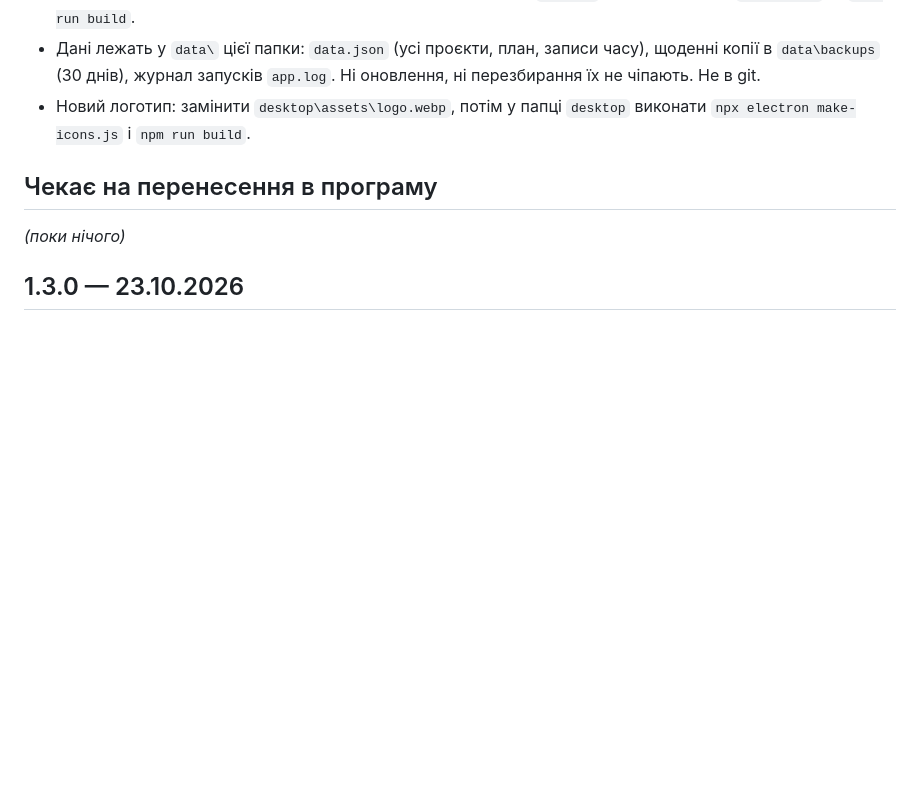
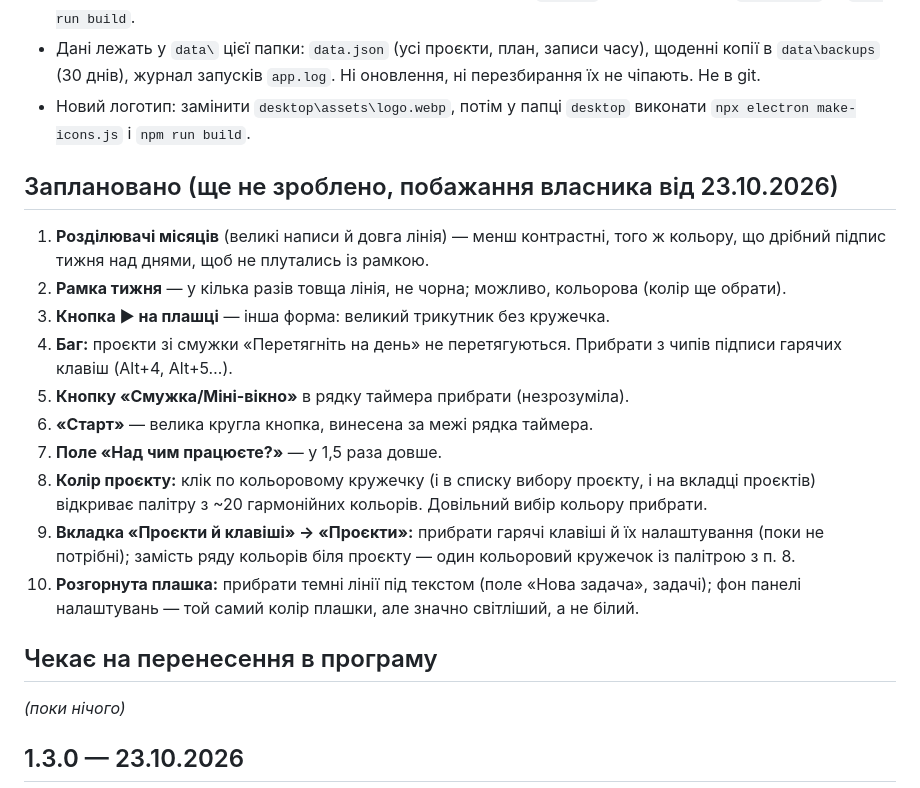
Before and after one commit to maksym-lysogora/collaba-projects, a Markdown page: PATCHNOTES.md, the part around the change. Rendered like a GitHub page; blank space fills up the shorter version.

Commit message:
[Claude] Collaba Projects: record owner's planned changes in PATCHNOTES
Co-Authored-By: Claude Opus 5.5 <noreply@anthropic.com>

```diff
--- a/PATCHNOTES.md
+++ b/PATCHNOTES.md
@@ -5,6 +5,19 @@
 - **Зміни в смужці, треї, клавішах, збереженні** робимо в папці `desktop` і перезбираємо: `cd desktop` → `npm run build`.
 - Дані лежать у `data\` цієї папки: `data.json` (усі проєкти, план, записи часу), щоденні копії в `data\backups` (30 днів), журнал запусків `app.log`. Ні оновлення, ні перезбирання їх не чіпають. Не в git.
 - Новий логотип: замінити `desktop\assets\logo.webp`, потім у папці `desktop` виконати `npx electron make-icons.js` і `npm run build`.
+
+## Заплановано (ще не зроблено, побажання власника від 23.10.2026)
+
+1. **Розділювачі місяців** (великі написи й довга лінія) — менш контрастні, того ж кольору, що дрібний підпис тижня над днями, щоб не плутались із рамкою.
+2. **Рамка тижня** — у кілька разів товща лінія, не чорна; можливо, кольорова (колір ще обрати).
+3. **Кнопка ▶ на плашці** — інша форма: великий трикутник без кружечка.
+4. **Баг:** проєкти зі смужки «Перетягніть на день» не перетягуються. Прибрати з чипів підписи гарячих клавіш (Alt+4, Alt+5…).
+5. **Кнопку «Смужка/Міні-вікно»** в рядку таймера прибрати (незрозуміла).
+6. **«Старт»** — велика кругла кнопка, винесена за межі рядка таймера.
+7. **Поле «Над чим працюєте?»** — у 1,5 раза довше.
+8. **Колір проєкту:** клік по кольоровому кружечку (і в списку вибору проєкту, і на вкладці проєктів) відкриває палітру з ~20 гармонійних кольорів. Довільний вибір кольору прибрати.
+9. **Вкладка «Проєкти й клавіші» → «Проєкти»:** прибрати гарячі клавіші й їх налаштування (поки не потрібні); замість ряду кольорів біля проєкту — один кольоровий кружечок із палітрою з п. 8.
+10. **Розгорнута плашка:** прибрати темні лінії під текстом (поле «Нова задача», задачі); фон панелі налаштувань — той самий колір плашки, але значно світліший, а не білий.
 
 ## Чекає на перенесення в програму
 
```
